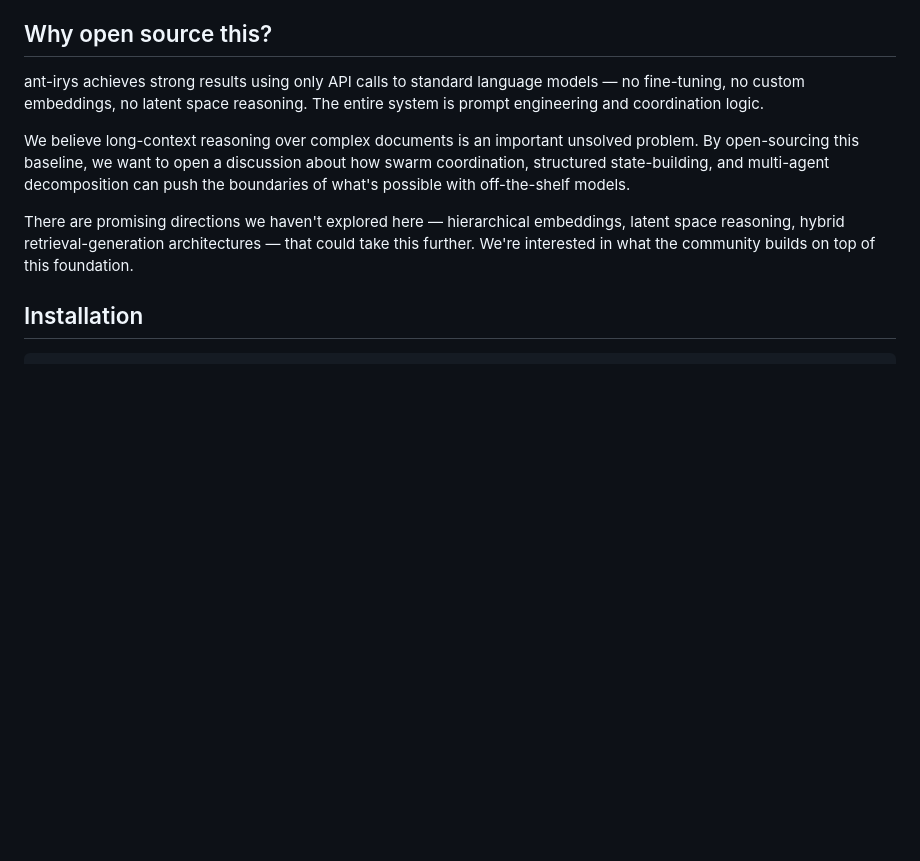
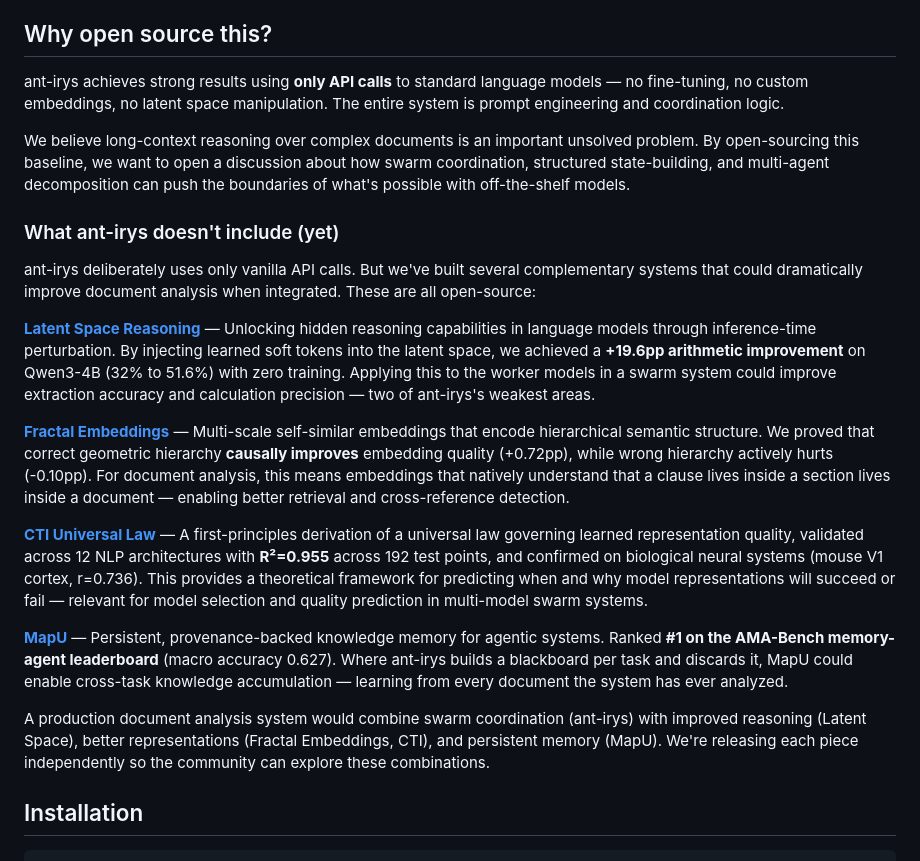
Before and after one commit to yashmagar01/irys-stateful-swarms, a Markdown page: README.md, the part around the change. Drawn GitHub-style; blank space fills up the shorter version.

Commit message:
Add related research projects to README
Link to Latent Space Reasoning, Fractal Embeddings, CTI Universal Law,
and MapU as complementary open-source systems that could enhance
document analysis when integrated.

Committed by Devansh

```diff
--- a/README.md
+++ b/README.md
@@ -283,11 +283,23 @@ Browse any task's `swarm/blackboard_iter_*.json` files to trace the full reasoni
 
 ## Why open source this?
 
-ant-irys achieves strong results using only API calls to standard language models — no fine-tuning, no custom embeddings, no latent space reasoning. The entire system is prompt engineering and coordination logic.
+ant-irys achieves strong results using **only API calls** to standard language models — no fine-tuning, no custom embeddings, no latent space manipulation. The entire system is prompt engineering and coordination logic.
 
 We believe long-context reasoning over complex documents is an important unsolved problem. By open-sourcing this baseline, we want to open a discussion about how swarm coordination, structured state-building, and multi-agent decomposition can push the boundaries of what's possible with off-the-shelf models.
 
-There are promising directions we haven't explored here — hierarchical embeddings, latent space reasoning, hybrid retrieval-generation architectures — that could take this further. We're interested in what the community builds on top of this foundation.
+### What ant-irys doesn't include (yet)
+
+ant-irys deliberately uses only vanilla API calls. But we've built several complementary systems that could dramatically improve document analysis when integrated. These are all open-source:
+
+**[Latent Space Reasoning](https://github.com/dl1683/Latent-Space-Reasoning)** — Unlocking hidden reasoning capabilities in language models through inference-time perturbation. By injecting learned soft tokens into the latent space, we achieved a **+19.6pp arithmetic improvement** on Qwen3-4B (32% to 51.6%) with zero training. Applying this to the worker models in a swarm system could improve extraction accuracy and calculation precision — two of ant-irys's weakest areas.
+
+**[Fractal Embeddings](https://github.com/dl1683/moonshot-fractal-embeddings)** — Multi-scale self-similar embeddings that encode hierarchical semantic structure. We proved that correct geometric hierarchy **causally improves** embedding quality (+0.72pp), while wrong hierarchy actively hurts (-0.10pp). For document analysis, this means embeddings that natively understand that a clause lives inside a section lives inside a document — enabling better retrieval and cross-reference detection.
+
+**[CTI Universal Law](https://github.com/dl1683/moonshot-cti-universal-law)** — A first-principles derivation of a universal law governing learned representation quality, validated across 12 NLP architectures with **R²=0.955** across 192 test points, and confirmed on biological neural systems (mouse V1 cortex, r=0.736). This provides a theoretical framework for predicting when and why model representations will succeed or fail — relevant for model selection and quality prediction in multi-model swarm systems.
+
+**[MapU](https://github.com/dl1683/MapU)** — Persistent, provenance-backed knowledge memory for agentic systems. Ranked **#1 on the AMA-Bench memory-agent leaderboard** (macro accuracy 0.627). Where ant-irys builds a blackboard per task and discards it, MapU could enable cross-task knowledge accumulation — learning from every document the system has ever analyzed.
+
+A production document analysis system would combine swarm coordination (ant-irys) with improved reasoning (Latent Space), better representations (Fractal Embeddings, CTI), and persistent memory (MapU). We're releasing each piece independently so the community can explore these combinations.
 
 ## Installation
 
```
